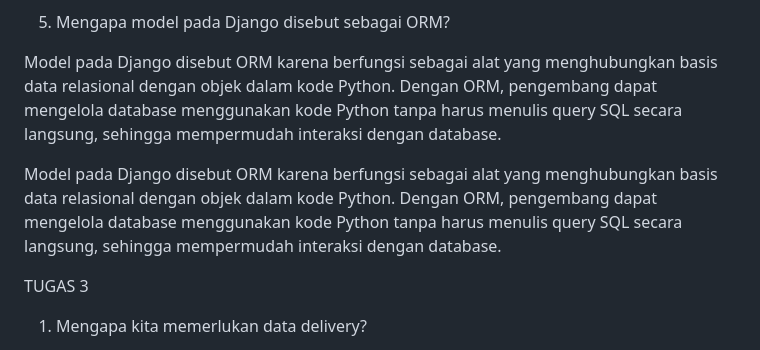
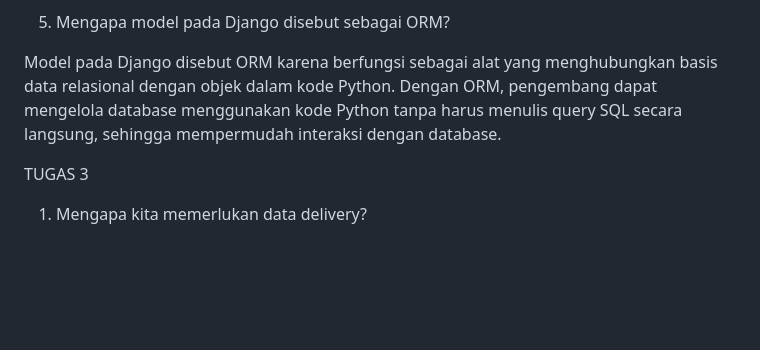
Before and after one commit to hizounya/pelarian, a Markdown page: README.md, the part around one of its changes. Rendered like a GitHub page; blank space fills up the shorter version.

```diff
--- a/README.md
+++ b/README.md
@@ -30,12 +32,15 @@ Django dipilih sebagai framework pembelajaran awal karena memiliki struktur yang
 
 5)  Mengapa model pada Django disebut sebagai ORM?
 
-Model pada Django disebut ORM karena berfungsi sebagai alat yang menghubungkan basis data relasional dengan objek dalam kode Python. Dengan ORM, pengembang dapat mengelola database menggunakan kode Python tanpa harus menulis query SQL secara langsung, sehingga mempermudah interaksi dengan database.
 
 Model pada Django disebut ORM karena berfungsi sebagai alat yang menghubungkan basis data relasional dengan objek dalam kode Python. Dengan ORM, pengembang dapat mengelola database menggunakan kode Python tanpa harus menulis query SQL secara langsung, sehingga mempermudah interaksi dengan database.
 
 
+
+
 TUGAS 3
+
+
 
 1. Mengapa kita memerlukan data delivery?
 
```
Also changed, not shown: other parts of README.md (+4 -1 lines).
